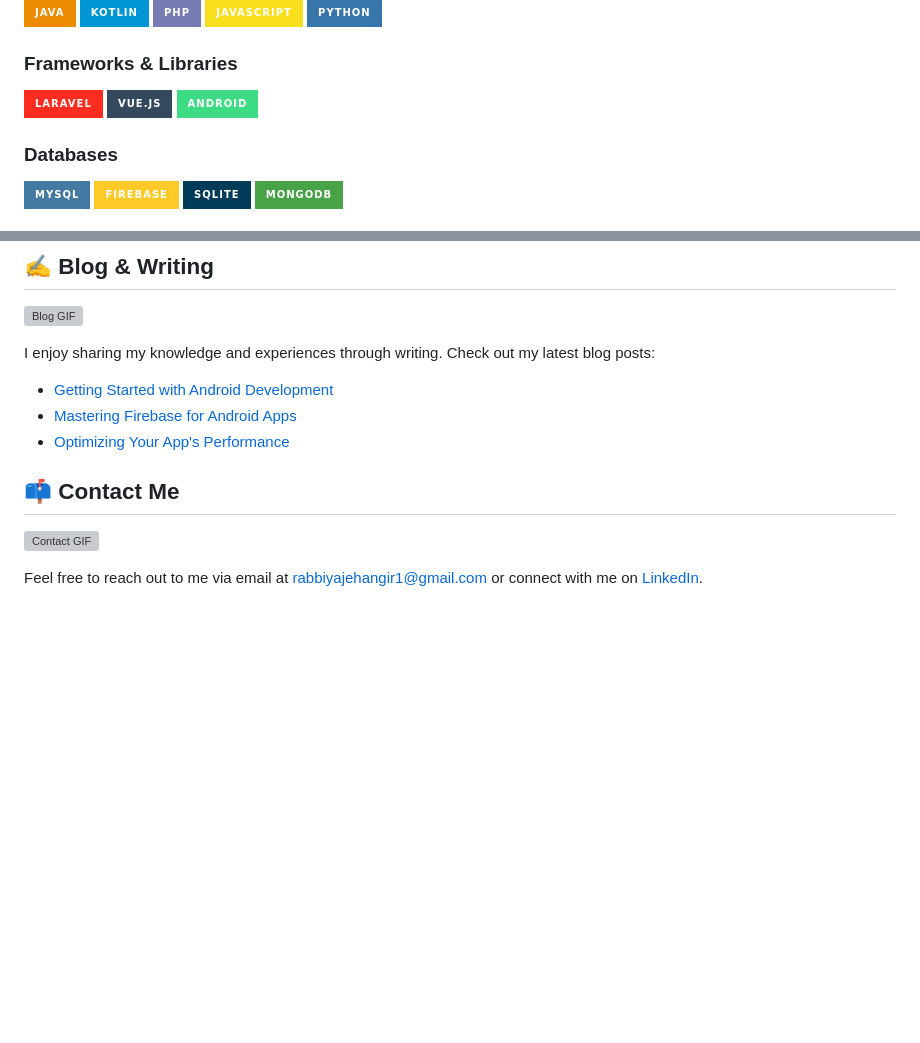
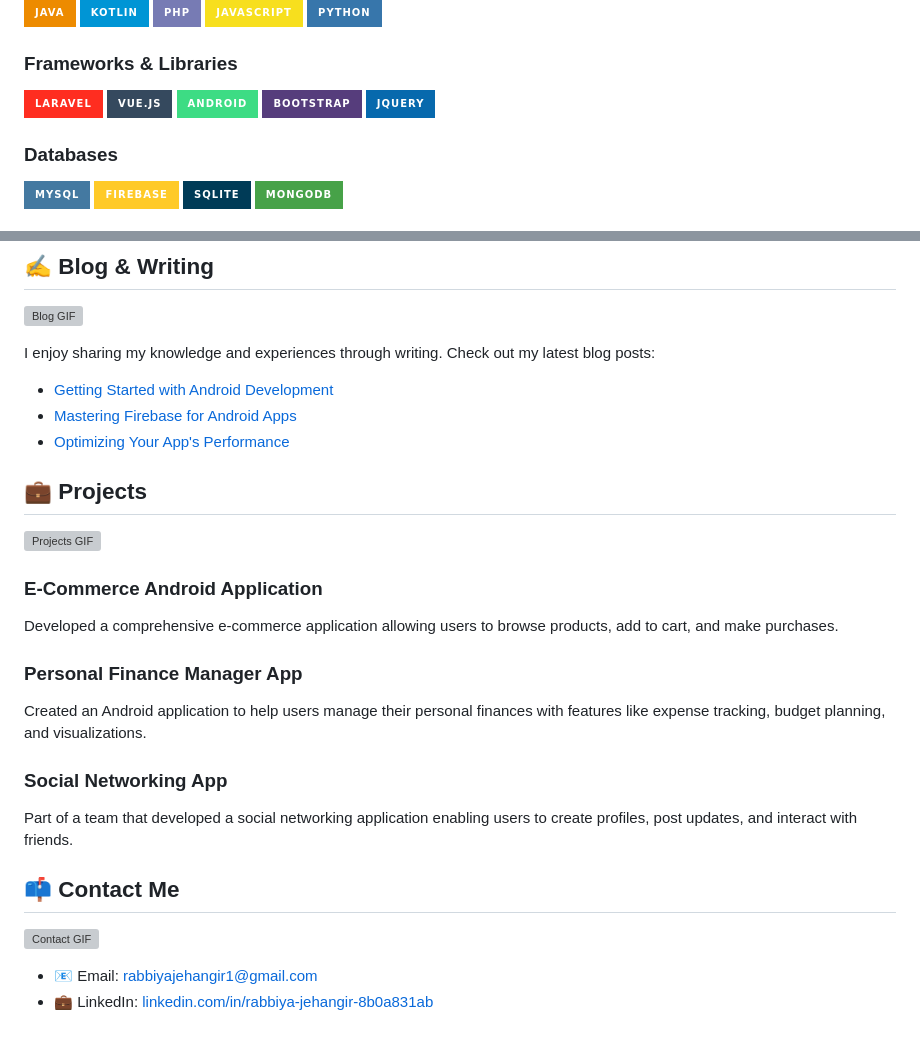
Before and after one commit to rabiyajeh/rabiyajeh, a Markdown page: README.md, 2 parts joined by grey strips. GitHub-like rendering; badges without logos; blank space fills up the shorter version; grey boxes are pictures that could not be loaded.

```diff
--- a/README.md
+++ b/README.md
@@ -29,6 +29,8 @@ I'm an enthusiastic Web and App Developer with a passion for creating innovative
 ![Laravel](https://img.shields.io/badge/Laravel-FF2D20?style=for-the-badge&logo=laravel&logoColor=white)
 ![Vue.js](https://img.shields.io/badge/Vue.js-35495E?style=for-the-badge&logo=vue.js&logoColor=4FC08D)
 ![Android](https://img.shields.io/badge/Android-3DDC84?style=for-the-badge&logo=android&logoColor=white)
+![Bootstrap](https://img.shields.io/badge/Bootstrap-563D7C?style=for-the-badge&logo=bootstrap&logoColor=white)
+![jQuery](https://img.shields.io/badge/jQuery-0769AD?style=for-the-badge&logo=jquery&logoColor=white)
 
 ### Databases
 ![MySQL](https://img.shields.io/badge/MySQL-4479A1?style=for-the-badge&logo=mysql&logoColor=white)
@@ -57,13 +74,32 @@ I'm an enthusiastic Web and App Developer with a passion for creating innovative
 ![Blog GIF](https://media.giphy.com/media/26tn33aiTi1jkl6H6/giphy.gif)
 
 I enjoy sharing my knowledge and experiences through writing. Check out my latest blog posts:
-
 - [Getting Started with Android Development](#)
 - [Mastering Firebase for Android Apps](#)
 - [Optimizing Your App's Performance](#)
+
+## 💼 Projects
+
+![Projects GIF](https://media.giphy.com/media/5xtDarqlsEWbsa4nCho/giphy.gif)
+
+### E-Commerce Android Application
+<div data-aos="fade-left">
+  Developed a comprehensive e-commerce application allowing users to browse products, add to cart, and make purchases.
+</div>
+
+### Personal Finance Manager App
+<div data-aos="fade-right">
+  Created an Android application to help users manage their personal finances with features like expense tracking, budget planning, and visualizations.
+</div>
+
+### Social Networking App
+<div data-aos="fade-up">
+  Part of a team that developed a social networking application enabling users to create profiles, post updates, and interact with friends.
+</div>
 
 ## 📫 Contact Me
 
 ![Contact GIF](https://media.giphy.com/media/l41m6R3Ji0wHFCoT6/giphy.gif)
 
-Feel free to reach out to me via email at [rabbiyajehangir1@gmail.com](mailto:rabbiyajehangir1@gmail.com) or connect with me on [LinkedIn](https://www.linkedin.com/in/rabbiya-jehangir-8b0a831ab).
+- 📧 Email: [rabbiyajehangir1@gmail.com](mailto:rabbiyajehangir1@gmail.com)
+- 💼 LinkedIn: [linkedin.com/in/rabbiya-jehangir-8b0a831ab](https://www.linkedin.com/in/rabbiya-jehangir-8b0a831ab)
```
Also changed, not shown: other parts of README.md (+18 -3 lines).
